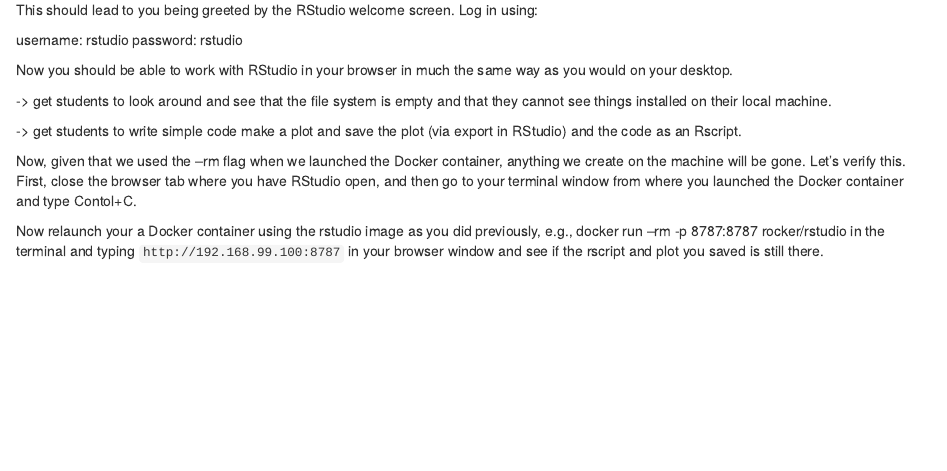
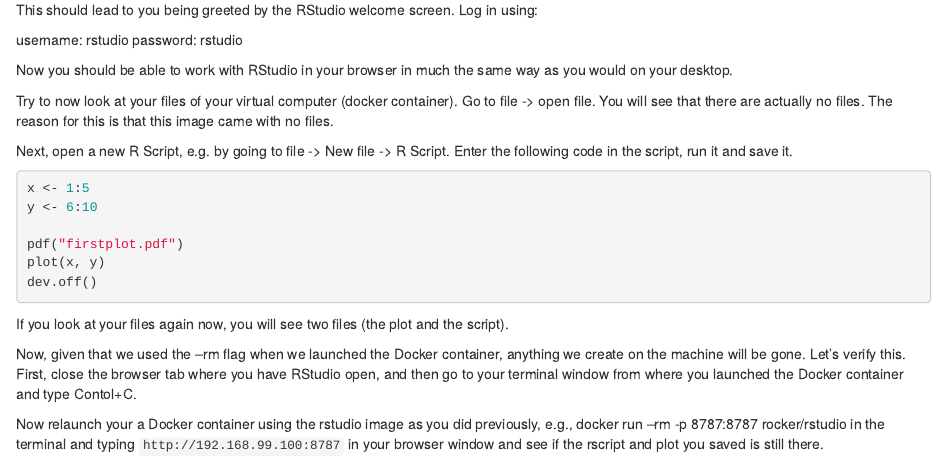
Before and after one commit to jsta/r-docker-tutorial, an R Markdown document (02-Launching-Docker.Rmd): the page in a window 1100 px wide, from 1120 px down. Rendered offline with R 4.5, knitr and Pandoc, with nearby package versions; drawn as R Markdown's standard HTML page in place of the format the file asks for.

Commit message:
looking at files and saving stuff

````diff
--- a/02-Launching-Docker.Rmd
+++ b/02-Launching-Docker.Rmd
@@ -77,9 +77,22 @@
 
 Now you should be able to work with RStudio in your browser in much the same way as you would on your desktop.
 
--> get students to look around and see that the file system is empty and that they cannot see things installed on their local machine.
+Try to now look at your files of your virtual computer (docker container). Go to
+file -> open file. You will see that there are actually no files. The reason for
+this is that this image came with no files.
 
--> get students to write simple code make a plot and save the plot (via export in RStudio) and the code as an Rscript.
+Next, open a new R Script, e.g. by going to file -> New file -> R Script.
+Enter the following code in the script, run it and save it.
+```{r, eval=FALSE}
+x <- 1:5
+y <- 6:10
+
+pdf("firstplot.pdf")
+plot(x, y)
+dev.off()
+```
+If you look at your files again now, you will see two files (the plot and the
+script).
 
 Now, given that we used the --rm flag when we launched the Docker container, anything we create on the machine will be gone. Let's verify this. First, close the browser tab where you have RStudio open, and then go to your terminal window from where you launched the Docker container and type Contol+C.
 
````
